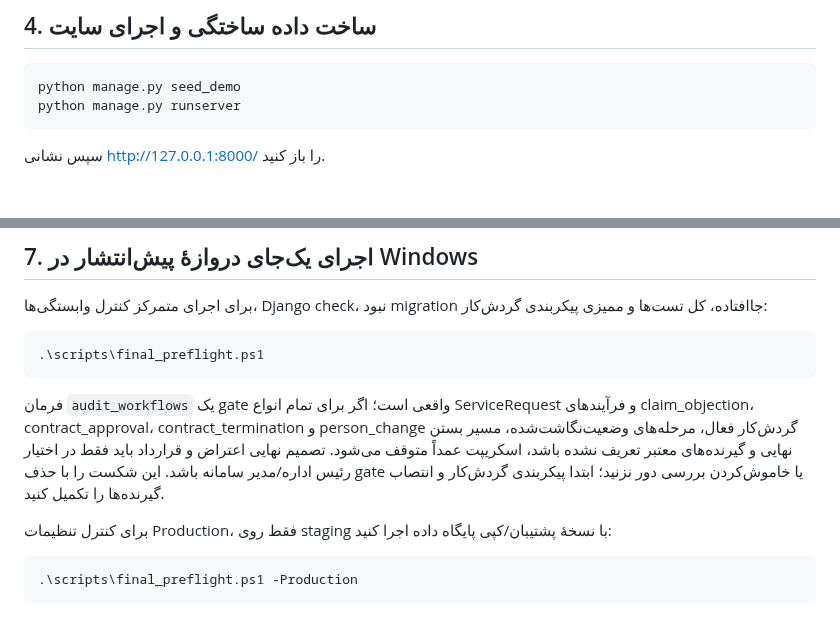
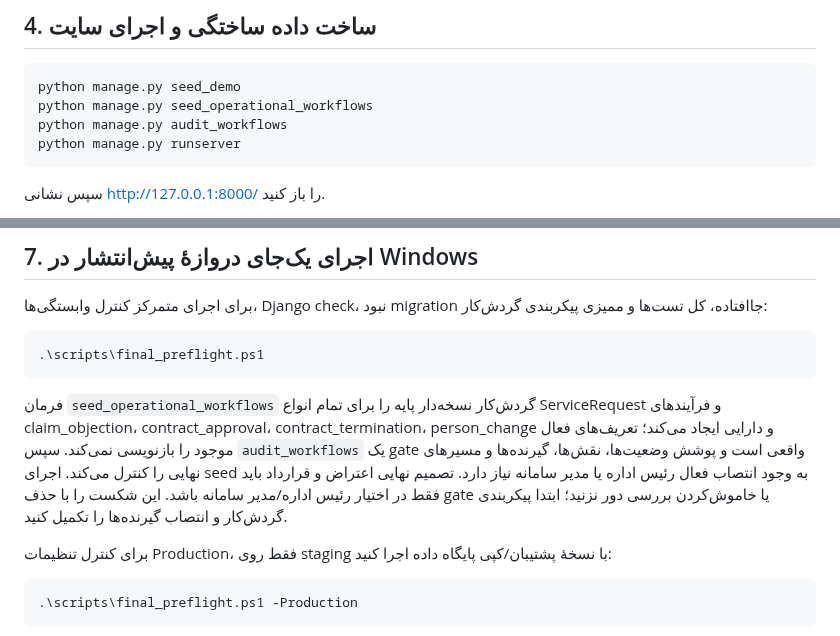
Before and after one commit to msalimimaram/office_kmc, a Markdown page: docs/TESTING.md, 2 parts joined by grey strips. Drawn GitHub-style; blank space fills up the shorter version.

Commit message:
docs(testing): document workflow seed and audit sequence

````diff
--- a/docs/TESTING.md
+++ b/docs/TESTING.md
@@ -61,6 +61,8 @@ python manage.py test accounts organizations claims requests_portal imports work
 
 ```powershell
 python manage.py seed_demo
+python manage.py seed_operational_workflows
+python manage.py audit_workflows
 python manage.py runserver
 ```
 
@@ -131,7 +133,7 @@ docker compose -f docker-compose.local.yml down
 .\scripts\final_preflight.ps1
 ```
 
-فرمان `audit_workflows` یک gate واقعی است؛ اگر برای تمام انواع ServiceRequest و فرآیندهای claim_objection، contract_approval، contract_termination و person_change گردش‌کار فعال، مرحله‌های وضعیت‌نگاشت‌شده، مسیر بستن نهایی و گیرنده‌های معتبر تعریف نشده باشد، اسکریپت عمداً متوقف می‌شود. تصمیم نهایی اعتراض و قرارداد باید فقط در اختیار رئیس اداره/مدیر سامانه باشد. این شکست را با حذف gate یا خاموش‌کردن بررسی دور نزنید؛ ابتدا پیکربندی گردش‌کار و انتصاب گیرنده‌ها را تکمیل کنید.
+فرمان `seed_operational_workflows` گردش‌کار نسخه‌دار پایه را برای تمام انواع ServiceRequest و فرآیندهای claim_objection، contract_approval، contract_termination، person_change و دارایی ایجاد می‌کند؛ تعریف‌های فعال موجود را بازنویسی نمی‌کند. سپس `audit_workflows` یک gate واقعی است و پوشش وضعیت‌ها، نقش‌ها، گیرنده‌ها و مسیرهای نهایی را کنترل می‌کند. اجرای seed به وجود انتصاب فعال رئیس اداره یا مدیر سامانه نیاز دارد. تصمیم نهایی اعتراض و قرارداد باید فقط در اختیار رئیس اداره/مدیر سامانه باشد. این شکست را با حذف gate یا خاموش‌کردن بررسی دور نزنید؛ ابتدا پیکربندی گردش‌کار و انتصاب گیرنده‌ها را تکمیل کنید.
 
 برای کنترل تنظیمات Production، فقط روی staging با نسخهٔ پشتیبان/کپی پایگاه داده اجرا کنید:
 
````
